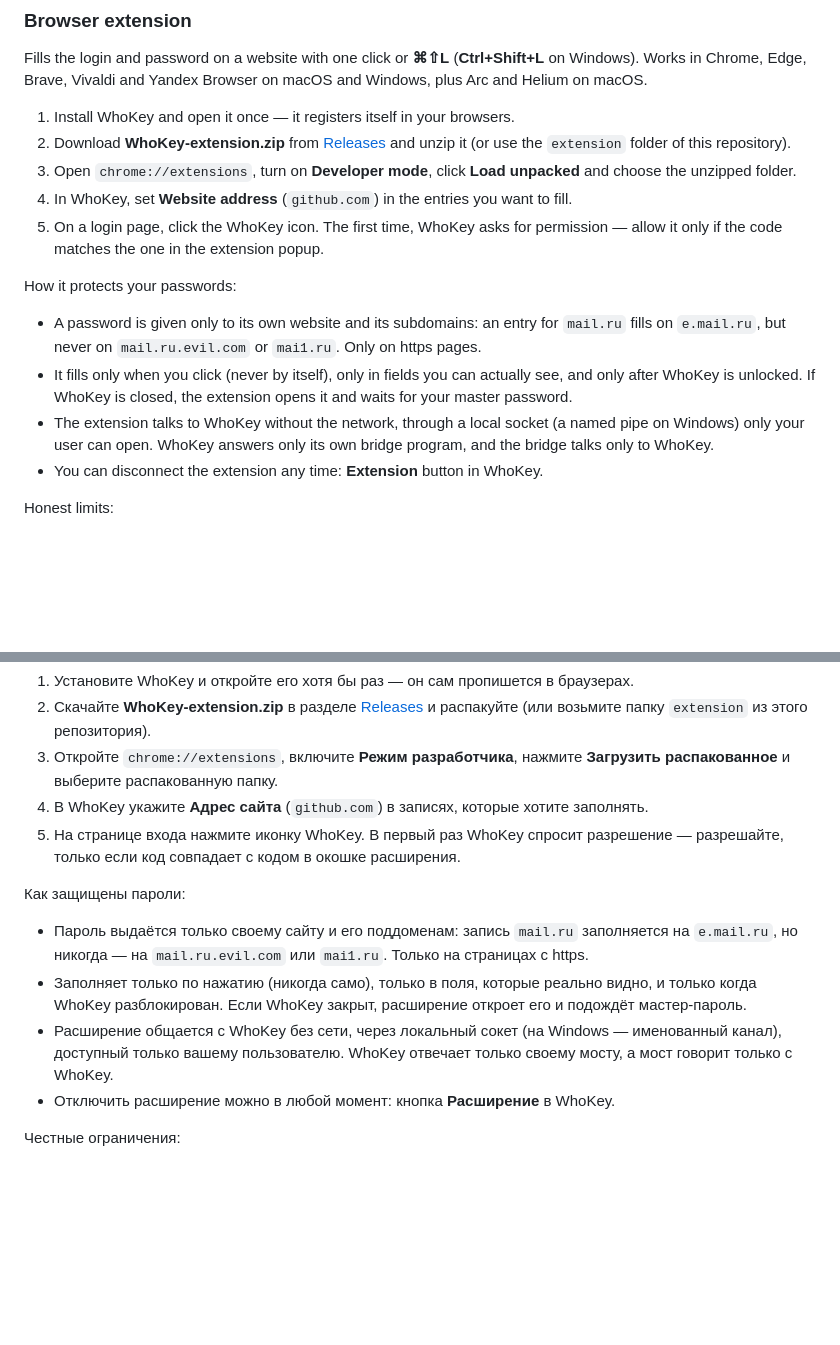
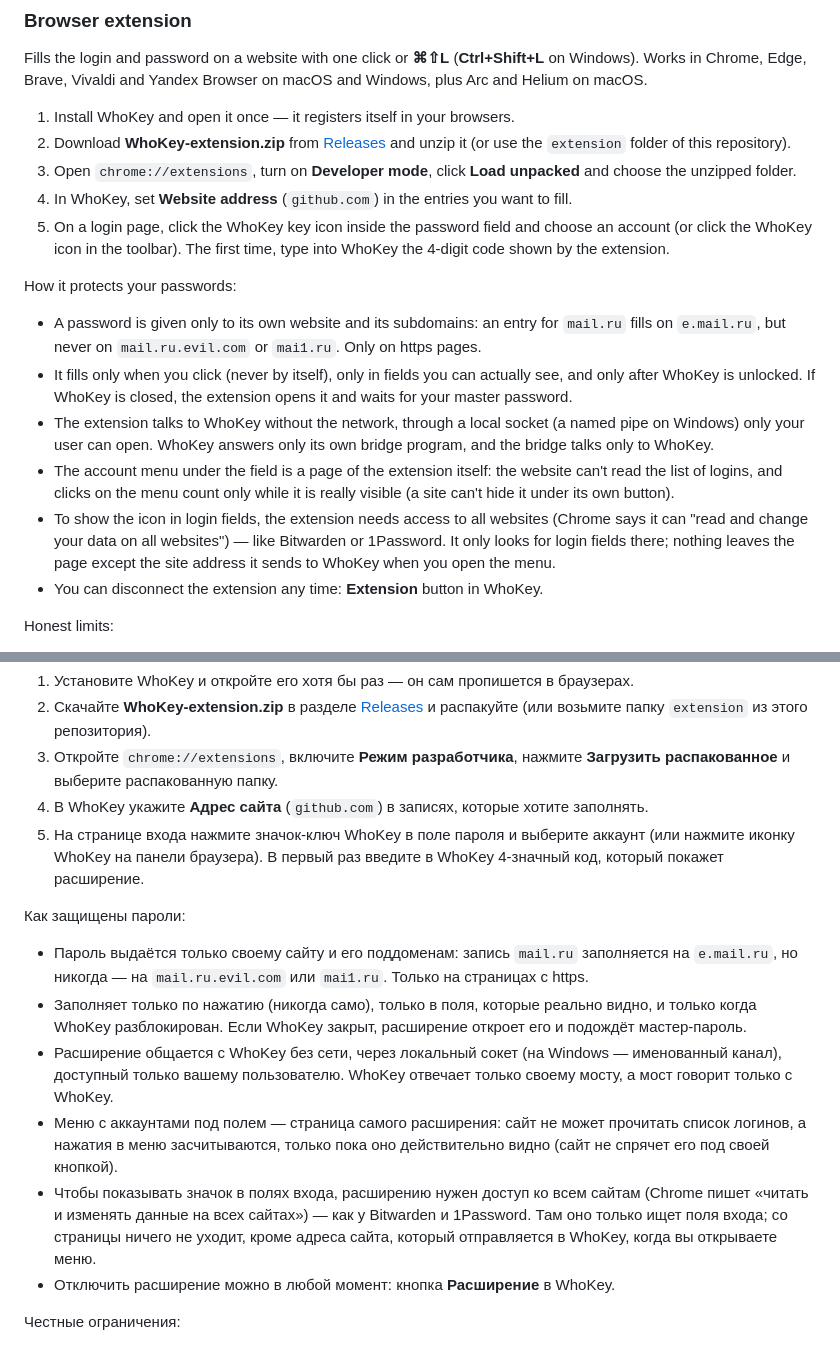
Before and after one commit to kichike/whokey, a Markdown page: README.md, 2 parts joined by grey strips. Drawn GitHub-style; blank space fills up the shorter version.

Commit message:
README: icon in login fields, typed pairing code, access to all sites
Co-Authored-By: Claude Opus 5.5 <noreply@anthropic.com>

```diff
--- a/README.md
+++ b/README.md
@@ -62,12 +62,14 @@ Fills the login and password on a website with one click or **⌘⇧L** (**Ctrl+
 2. Download **WhoKey-extension.zip** from [Releases](../../releases) and unzip it (or use the `extension` folder of this repository).
 3. Open `chrome://extensions`, turn on **Developer mode**, click **Load unpacked** and choose the unzipped folder.
 4. In WhoKey, set **Website address** (`github.com`) in the entries you want to fill.
-5. On a login page, click the WhoKey icon. The first time, WhoKey asks for permission — allow it only if the code matches the one in the extension popup.
+5. On a login page, click the WhoKey key icon inside the password field and choose an account (or click the WhoKey icon in the toolbar). The first time, type into WhoKey the 4-digit code shown by the extension.
 
 How it protects your passwords:
 - A password is given only to its own website and its subdomains: an entry for `mail.ru` fills on `e.mail.ru`, but never on `mail.ru.evil.com` or `mai1.ru`. Only on https pages.
 - It fills only when you click (never by itself), only in fields you can actually see, and only after WhoKey is unlocked. If WhoKey is closed, the extension opens it and waits for your master password.
 - The extension talks to WhoKey without the network, through a local socket (a named pipe on Windows) only your user can open. WhoKey answers only its own bridge program, and the bridge talks only to WhoKey.
+- The account menu under the field is a page of the extension itself: the website can't read the list of logins, and clicks on the menu count only while it is really visible (a site can't hide it under its own button).
+- To show the icon in login fields, the extension needs access to all websites (Chrome says it can "read and change your data on all websites") — like Bitwarden or 1Password. It only looks for login fields there; nothing leaves the page except the site address it sends to WhoKey when you open the menu.
 - You can disconnect the extension any time: **Extension** button in WhoKey.
 
 Honest limits:
@@ -140,12 +142,14 @@ WhoKey хранит логины и пароли в одном зашифров
 2. Скачайте **WhoKey-extension.zip** в разделе [Releases](../../releases) и распакуйте (или возьмите папку `extension` из этого репозитория).
 3. Откройте `chrome://extensions`, включите **Режим разработчика**, нажмите **Загрузить распакованное** и выберите распакованную папку.
 4. В WhoKey укажите **Адрес сайта** (`github.com`) в записях, которые хотите заполнять.
-5. На странице входа нажмите иконку WhoKey. В первый раз WhoKey спросит разрешение — разрешайте, только если код совпадает с кодом в окошке расширения.
+5. На странице входа нажмите значок-ключ WhoKey в поле пароля и выберите аккаунт (или нажмите иконку WhoKey на панели браузера). В первый раз введите в WhoKey 4-значный код, который покажет расширение.
 
 Как защищены пароли:
 - Пароль выдаётся только своему сайту и его поддоменам: запись `mail.ru` заполняется на `e.mail.ru`, но никогда — на `mail.ru.evil.com` или `mai1.ru`. Только на страницах с https.
 - Заполняет только по нажатию (никогда само), только в поля, которые реально видно, и только когда WhoKey разблокирован. Если WhoKey закрыт, расширение откроет его и подождёт мастер-пароль.
 - Расширение общается с WhoKey без сети, через локальный сокет (на Windows — именованный канал), доступный только вашему пользователю. WhoKey отвечает только своему мосту, а мост говорит только с WhoKey.
+- Меню с аккаунтами под полем — страница самого расширения: сайт не может прочитать список логинов, а нажатия в меню засчитываются, только пока оно действительно видно (сайт не спрячет его под своей кнопкой).
+- Чтобы показывать значок в полях входа, расширению нужен доступ ко всем сайтам (Chrome пишет «читать и изменять данные на всех сайтах») — как у Bitwarden и 1Password. Там оно только ищет поля входа; со страницы ничего не уходит, кроме адреса сайта, который отправляется в WhoKey, когда вы открываете меню.
 - Отключить расширение можно в любой момент: кнопка **Расширение** в WhoKey.
 
 Честные ограничения:
```
